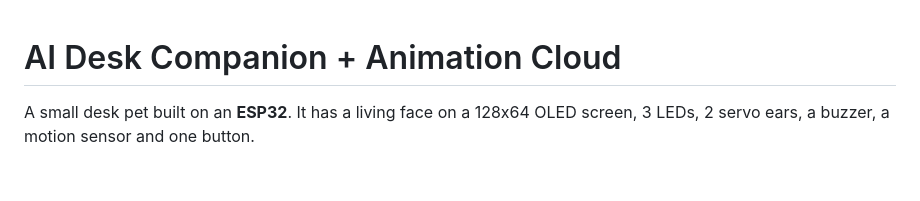
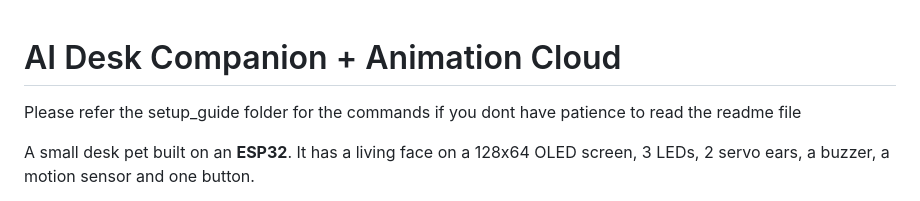
Before and after one commit to karthikpp03/ai-desk-animation-cloud, a Markdown page: README.md, the part around the change. GitHub-like rendering; blank space fills up the shorter version.

Commit message:
updated commands

```diff
--- a/README.md
+++ b/README.md
@@ -1,4 +1,6 @@
 # AI Desk Companion + Animation Cloud
+
+Please refer the setup_guide folder for the commands if you dont have patience to read the readme file
 
 A small desk pet built on an **ESP32**. It has a living face on a 128x64 OLED screen, 3 LEDs, 2 servo ears, a buzzer, a motion sensor and one button.
 
```
